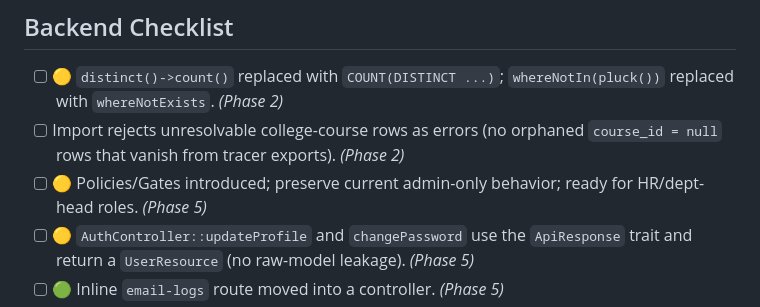
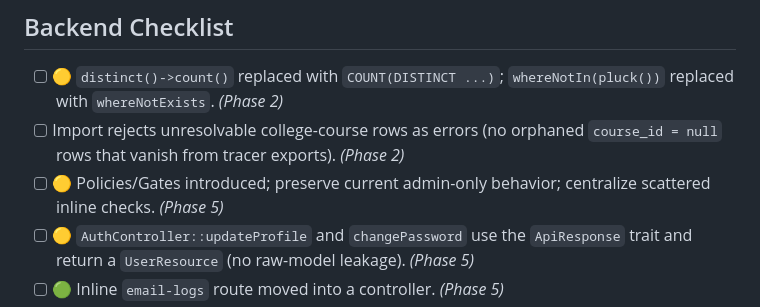
Before and after one commit to Eydev-bg/pac-alumni, a Markdown page: docs/FINAL_PRODUCTION_CHECKLIST.md, the part around the change. Drawn GitHub-style.

```diff
--- a/docs/FINAL_PRODUCTION_CHECKLIST.md
+++ b/docs/FINAL_PRODUCTION_CHECKLIST.md
@@ -37,7 +37,7 @@
 
 - [ ] 🟡 `distinct()->count()` replaced with `COUNT(DISTINCT ...)`; `whereNotIn(pluck())` replaced with `whereNotExists`. *(Phase 2)*
 - [ ] Import rejects unresolvable college-course rows as errors (no orphaned `course_id = null` rows that vanish from tracer exports). *(Phase 2)*
-- [ ] 🟡 Policies/Gates introduced; preserve current admin-only behavior; ready for HR/dept-head roles. *(Phase 5)*
+- [ ] 🟡 Policies/Gates introduced; preserve current admin-only behavior; centralize scattered inline checks. *(Phase 5)*
 - [ ] 🟡 `AuthController::updateProfile` and `changePassword` use the `ApiResponse` trait and return a `UserResource` (no raw-model leakage). *(Phase 5)*
 - [ ] 🟢 Inline `email-logs` route moved into a controller. *(Phase 5)*
 - [ ] A supervised queue worker runs in the production environment. *(Phase 2)*
```
Also changed, not shown: docs/PHASE_05_MISSING_PRODUCTION_FEATURES.md (+18 -18 lines), docs/PHASE_06_TESTING_AND_QUALITY_ASSURANCE.md (+1 -1 lines).
